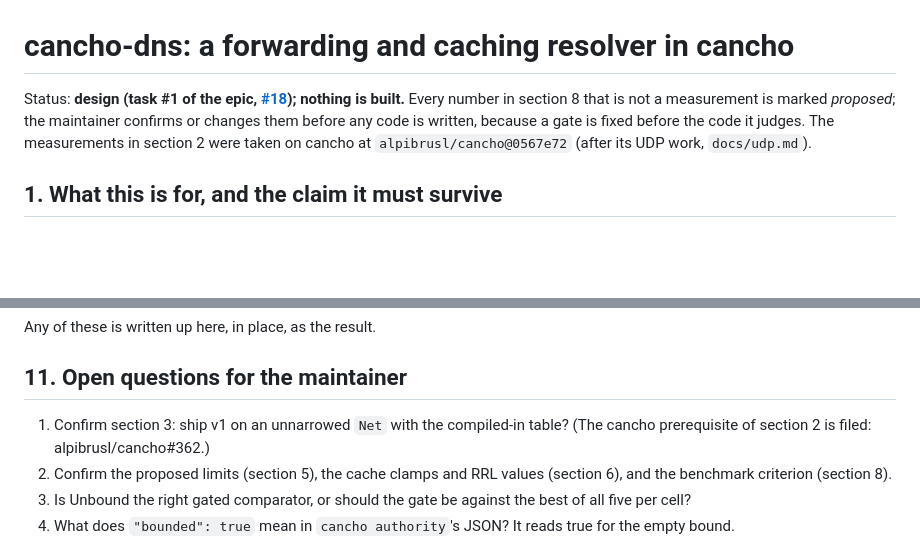
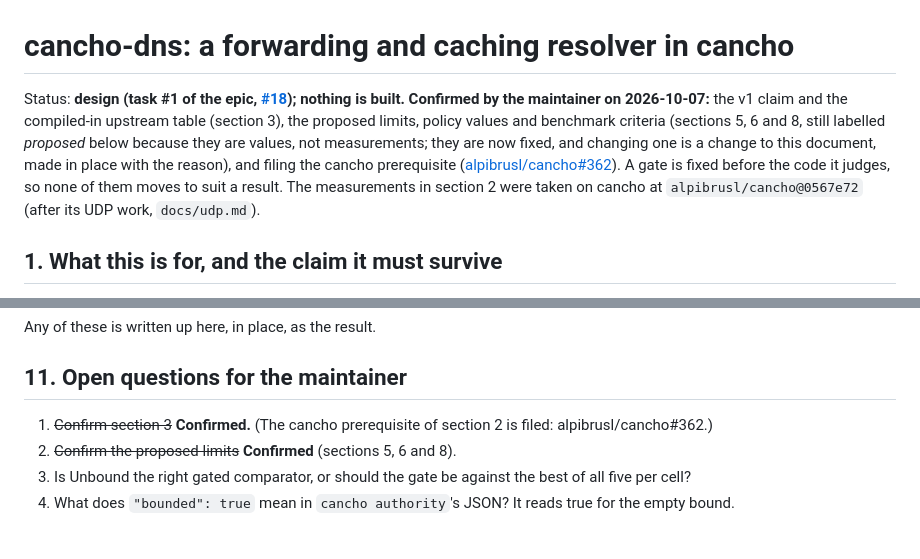
Before and after one commit to alpibrusl/cancho-dns, a Markdown page: docs/design.md, 2 parts joined by grey strips. GitHub-like rendering; blank space fills up the shorter version.

Commit message:
design.md: the maintainer confirmed the v1 claim, the proposed values and the prerequisite
Co-Authored-By: Claude Sonnet 5.5 <noreply@anthropic.com>
Claude-Session: https://claude.ai/code/session_01LLSJ37u6baTwHiK7K2if6J

```diff
--- a/docs/design.md
+++ b/docs/design.md
@@ -1,8 +1,10 @@
 # cancho-dns: a forwarding and caching resolver in cancho
 
-Status: **design (task #1 of the epic, [#18](https://github.com/alpibrusl/cancho-dns/issues/18)); nothing is built.** Every number in
-section 8 that is not a measurement is marked *proposed*; the maintainer confirms or changes them before any code is written, because a gate
-is fixed before the code it judges. The measurements in section 2 were taken on cancho at `alpibrusl/cancho@0567e72` (after its UDP work,
+Status: **design (task #1 of the epic, [#18](https://github.com/alpibrusl/cancho-dns/issues/18)); nothing is built.** **Confirmed by the maintainer on
+2026-10-07:** the v1 claim and the compiled-in upstream table (section 3), the proposed limits, policy values and benchmark criteria (sections 5, 6
+and 8, still labelled *proposed* below because they are values, not measurements; they are now fixed, and changing one is a change to this
+document, made in place with the reason), and filing the cancho prerequisite ([alpibrusl/cancho#362](https://github.com/alpibrusl/cancho/issues/362)).
+A gate is fixed before the code it judges, so none of them moves to suit a result. The measurements in section 2 were taken on cancho at `alpibrusl/cancho@0567e72` (after its UDP work,
 `docs/udp.md`).
 
 ## 1. What this is for, and the claim it must survive
@@ -198,8 +200,8 @@ Any of these is written up here, in place, as the result.
 
 ## 11. Open questions for the maintainer
 
-1. Confirm section 3: ship v1 on an unnarrowed `Net` with the compiled-in table? (The cancho prerequisite of section 2 is filed: alpibrusl/cancho#362.)
-2. Confirm the proposed limits (section 5), the cache clamps and RRL values (section 6), and the benchmark criterion (section 8).
+1. ~~Confirm section 3~~ **Confirmed.** (The cancho prerequisite of section 2 is filed: alpibrusl/cancho#362.)
+2. ~~Confirm the proposed limits~~ **Confirmed** (sections 5, 6 and 8).
 3. Is Unbound the right gated comparator, or should the gate be against the best of all five per cell?
 4. What does `"bounded": true` mean in `cancho authority`'s JSON? It reads true for the empty bound.
 
```
